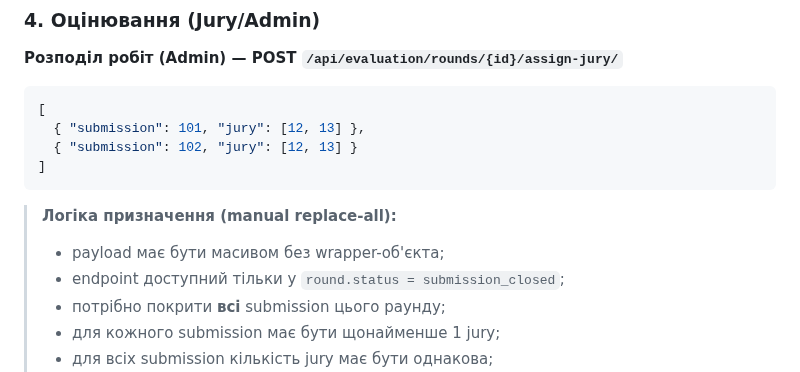
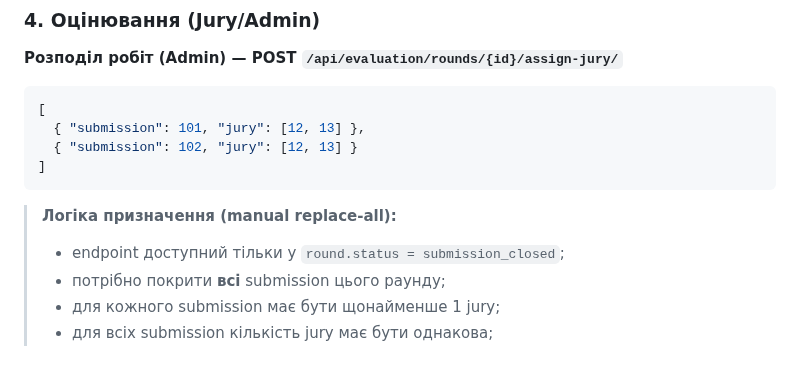
Before and after one commit to Mykhailo-Tr/IT-Turik1-Fork, a Markdown page: api_cheat_sheet.md, the part around the change. Drawn GitHub-style.

````diff
--- a/api_cheat_sheet.md
+++ b/api_cheat_sheet.md
@@ -220,7 +220,6 @@
 ]
 ```
 > **Логіка призначення (manual replace-all):**
-> - payload має бути масивом без wrapper-об'єкта;
 > - endpoint доступний тільки у `round.status = submission_closed`;
 > - потрібно покрити **всі** submission цього раунду;
 > - для кожного submission має бути щонайменше 1 jury;
````
